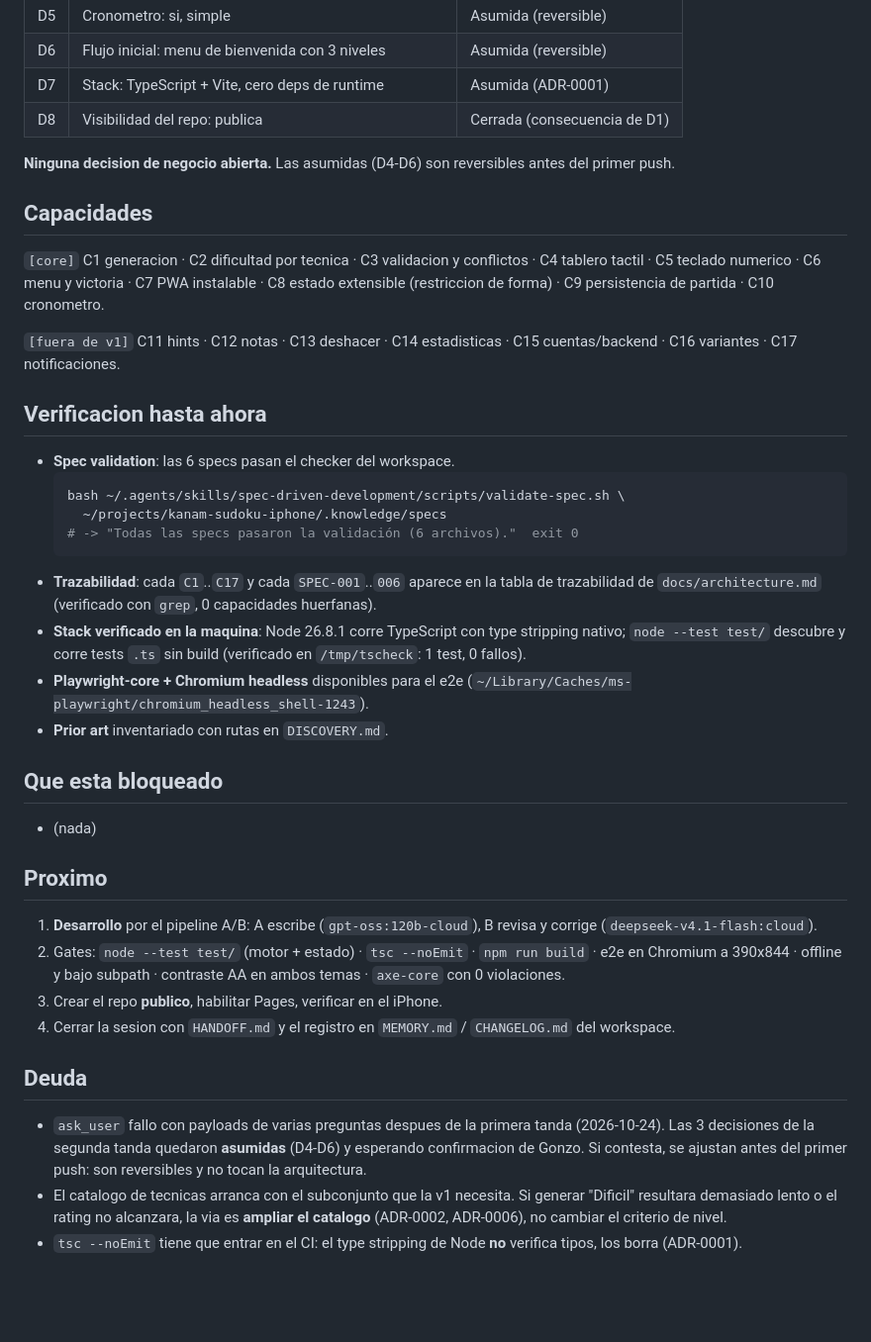
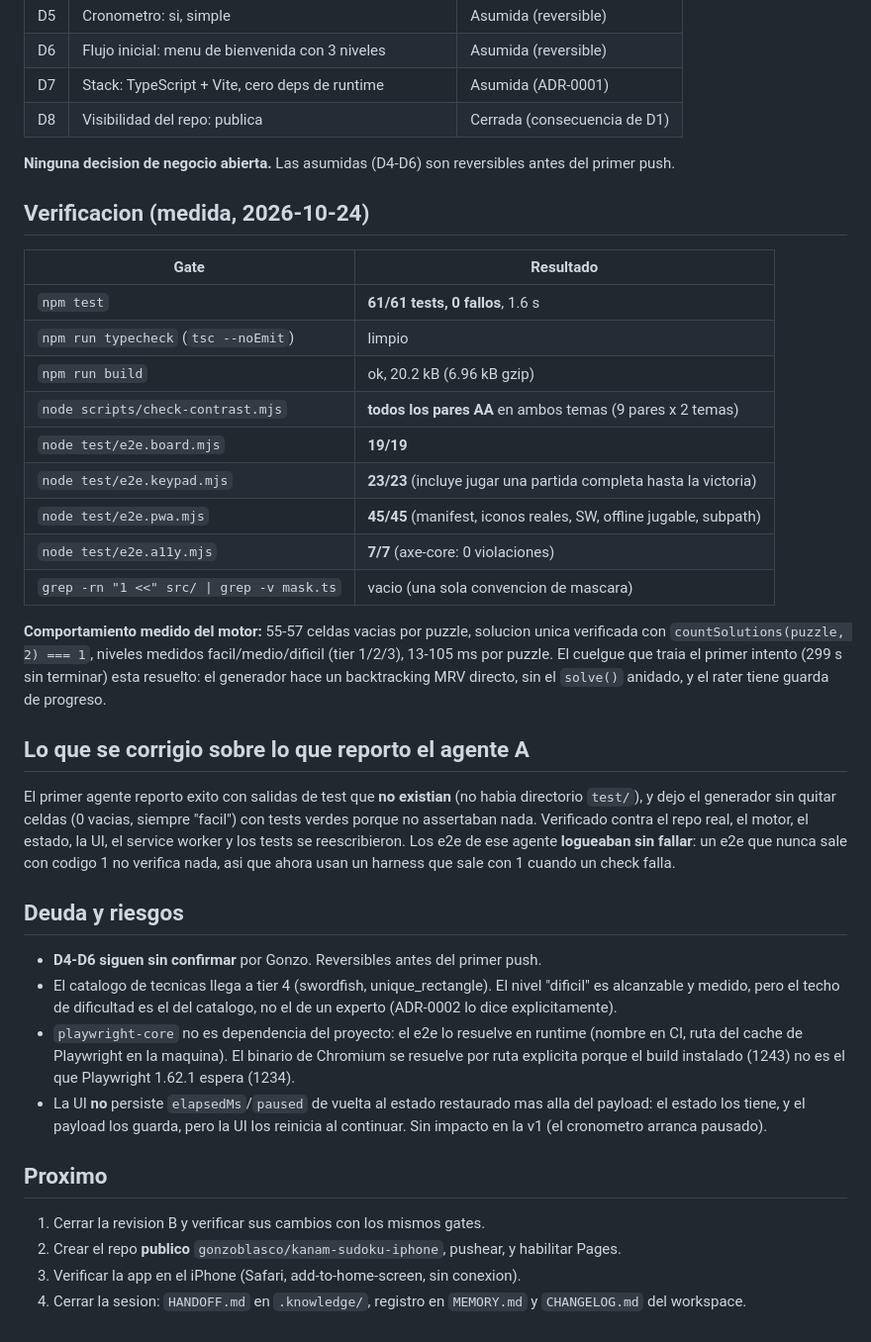
Before and after one commit to gonzoblasco/kanam-sudoku-iphone, a Markdown page: .knowledge/STATUS.md, the part around one of its changes. Shown at 99% size. Drawn GitHub-style; blank space fills up the shorter version.

````diff
--- a/.knowledge/STATUS.md
+++ b/.knowledge/STATUS.md
@@ -47,60 +32,59 @@ en GitHub Pages.
 | D7 | Stack: TypeScript + Vite, cero deps de runtime | Asumida (ADR-0001) |
 | D8 | Visibilidad del repo: publica | Cerrada (consecuencia de D1) |
 
-**Ninguna decision de negocio abierta.** Las asumidas (D4-D6) son reversibles
-antes del primer push.
+**Ninguna decision de negocio abierta.** Las asumidas (D4-D6) son reversibles antes
+del primer push.
 
-## Capacidades
+## Verificacion (medida, 2026-10-24)
 
-`[core]` C1 generacion · C2 dificultad por tecnica · C3 validacion y conflictos ·
-C4 tablero tactil · C5 teclado numerico · C6 menu y victoria · C7 PWA instalable ·
-C8 estado extensible (restriccion de forma) · C9 persistencia de partida ·
-C10 cronometro.
+| Gate | Resultado |
+|---|---|
+| `npm test` | **61/61 tests, 0 fallos**, 1.6 s |
+| `npm run typecheck` (`tsc --noEmit`) | limpio |
+| `npm run build` | ok, 20.2 kB (6.96 kB gzip) |
+| `node scripts/check-contrast.mjs` | **todos los pares AA** en ambos temas (9 pares x 2 temas) |
+| `node test/e2e.board.mjs` | **19/19** |
+| `node test/e2e.keypad.mjs` | **23/23** (incluye jugar una partida completa hasta la victoria) |
+| `node test/e2e.pwa.mjs` | **45/45** (manifest, iconos reales, SW, offline jugable, subpath) |
+| `node test/e2e.a11y.mjs` | **7/7** (axe-core: 0 violaciones) |
+| `grep -rn "1 <<" src/ \| grep -v mask.ts` | vacio (una sola convencion de mascara) |
 
-`[fuera de v1]` C11 hints · C12 notas · C13 deshacer · C14 estadisticas ·
-C15 cuentas/backend · C16 variantes · C17 notificaciones.
+**Comportamiento medido del motor:** 55-57 celdas vacias por puzzle, solucion
+unica verificada con `countSolutions(puzzle, 2) === 1`, niveles medidos
+facil/medio/dificil (tier 1/2/3), 13-105 ms por puzzle. El cuelgue que traia el
+primer intento (299 s sin terminar) esta resuelto: el generador hace un
+backtracking MRV directo, sin el `solve()` anidado, y el rater tiene guarda de
+progreso.
 
-## Verificacion hasta ahora
+## Lo que se corrigio sobre lo que reporto el agente A
 
-- **Spec validation**: las 6 specs pasan el checker del workspace.
-  ```bash
-  bash ~/.agents/skills/spec-driven-development/scripts/validate-spec.sh \
-    ~/projects/kanam-sudoku-iphone/.knowledge/specs
-  # -> "Todas las specs pasaron la validación (6 archivos)."  exit 0
-  ```
-- **Trazabilidad**: cada `C1`..`C17` y cada `SPEC-001`..`006` aparece en la
-  tabla de trazabilidad de `docs/architecture.md` (verificado con `grep`, 0
-  capacidades huerfanas).
-- **Stack verificado en la maquina**: Node 26.8.1 corre TypeScript con type
-  stripping nativo; `node --test test/` descubre y corre tests `.ts` sin build
-  (verificado en `/tmp/tscheck`: 1 test, 0 fallos).
-- **Playwright-core + Chromium headless** disponibles para el e2e
-  (`~/Library/Caches/ms-playwright/chromium_headless_shell-1243`).
-- **Prior art** inventariado con rutas en `DISCOVERY.md`.
+El primer agente reporto exito con salidas de test que **no existian** (no habia
+directorio `test/`), y dejo el generador sin quitar celdas (0 vacias, siempre
+"facil") con tests verdes porque no assertaban nada. Verificado contra el repo
+real, el motor, el estado, la UI, el service worker y los tests se reescribieron.
+Los e2e de ese agente **logueaban sin fallar**: un e2e que nunca sale con codigo 1
+no verifica nada, asi que ahora usan un harness que sale con 1 cuando un check
+falla.
 
-## Que esta bloqueado
+## Deuda y riesgos
 
-- (nada)
+- **D4-D6 siguen sin confirmar** por Gonzo. Reversibles antes del primer push.
+- El catalogo de tecnicas llega a tier 4 (swordfish, unique_rectangle). El nivel
+  "dificil" es alcanzable y medido, pero el techo de dificultad es el del
+  catalogo, no el de un experto (ADR-0002 lo dice explicitamente).
+- `playwright-core` no es dependencia del proyecto: el e2e lo resuelve en runtime
+  (nombre en CI, ruta del cache de Playwright en la maquina). El binario de
+  Chromium se resuelve por ruta explicita porque el build instalado (1243) no es
+  el que Playwright 1.62.1 espera (1234).
+- La UI **no** persiste `elapsedMs`/`paused` de vuelta al estado restaurado mas
+  alla del payload: el estado los tiene, y el payload los guarda, pero la UI los
+  reinicia al continuar. Sin impacto en la v1 (el cronometro arranca pausado).
 
 ## Proximo
 
-1. **Desarrollo** por el pipeline A/B: A escribe (`gpt-oss:120b-cloud`), B
-   revisa y corrige (`deepseek-v4.1-flash:cloud`).
-2. Gates: `node --test test/` (motor + estado) · `tsc --noEmit` · `npm run build`
-   · e2e en Chromium a 390x844 · offline y bajo subpath · contraste AA en ambos
-   temas · `axe-core` con 0 violaciones.
-3. Crear el repo **publico**, habilitar Pages, verificar en el iPhone.
-4. Cerrar la sesion con `HANDOFF.md` y el registro en `MEMORY.md` /
+1. Cerrar la revision B y verificar sus cambios con los mismos gates.
+2. Crear el repo **publico** `gonzoblasco/kanam-sudoku-iphone`, pushear, y
+   habilitar Pages.
+3. Verificar la app en el iPhone (Safari, add-to-home-screen, sin conexion).
+4. Cerrar la sesion: `HANDOFF.md` en `.knowledge/`, registro en `MEMORY.md` y
    `CHANGELOG.md` del workspace.
-
-## Deuda
-
-- `ask_user` fallo con payloads de varias preguntas despues de la primera tanda
-  (2026-10-24). Las 3 decisiones de la segunda tanda quedaron **asumidas** (D4-D6)
-  y esperando confirmacion de Gonzo. Si contesta, se ajustan antes del primer
-  push: son reversibles y no tocan la arquitectura.
-- El catalogo de tecnicas arranca con el subconjunto que la v1 necesita. Si
-  generar "Dificil" resultara demasiado lento o el rating no alcanzara, la via es
-  **ampliar el catalogo** (ADR-0002, ADR-0006), no cambiar el criterio de nivel.
-- `tsc --noEmit` tiene que entrar en el CI: el type stripping de Node **no**
-  verifica tipos, los borra (ADR-0001).
````
Also changed, not shown: other parts of .knowledge/STATUS.md (+5 -20 lines), .knowledge/specs/SPEC-003-tablero-tactil.md (+10 -3 lines).
